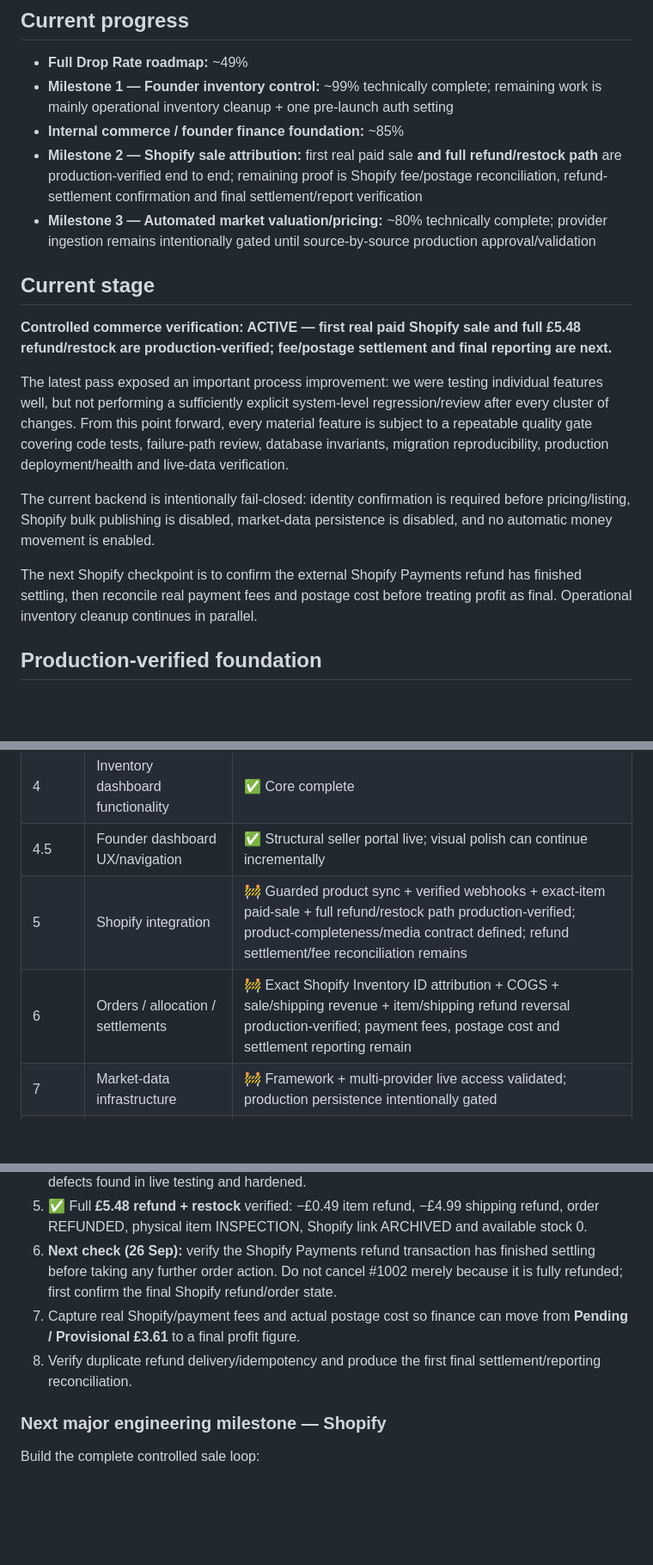
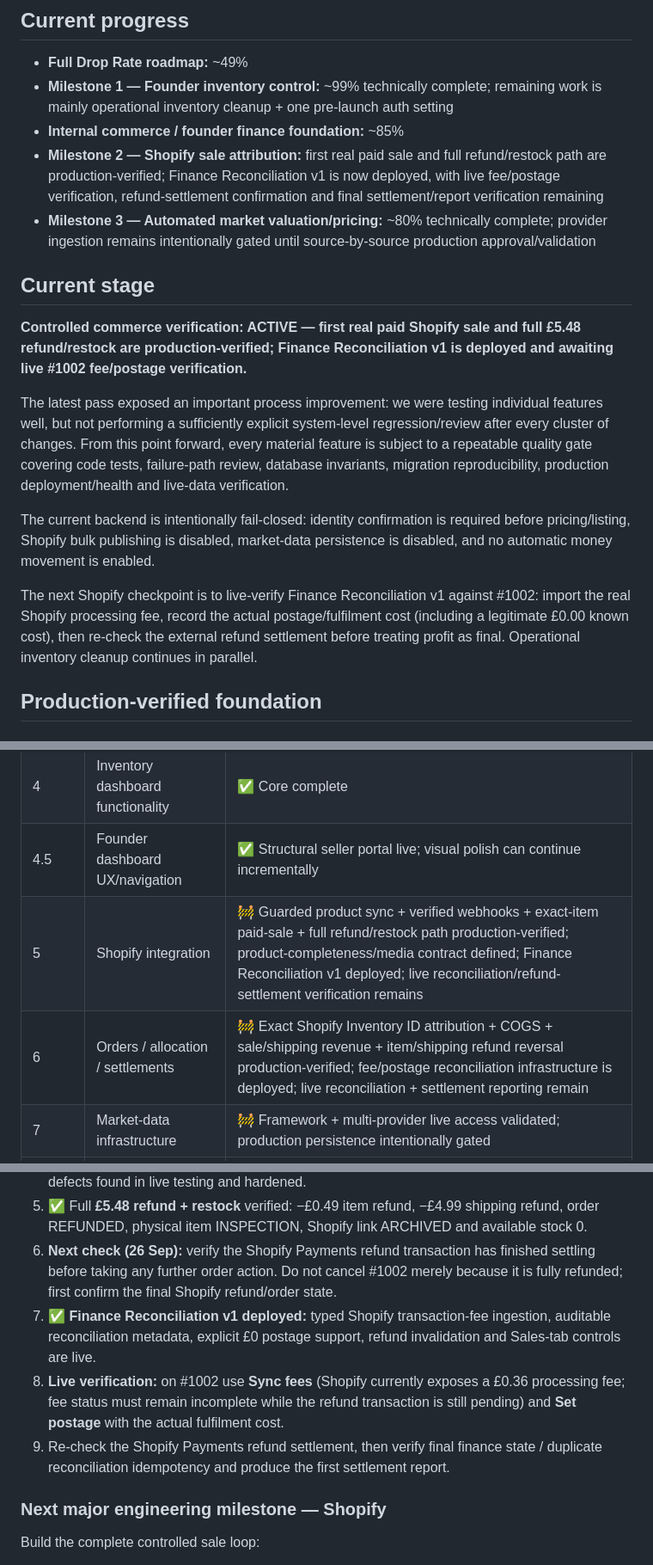
Before and after one commit to pulltheorytcg/drop-rate-backend, a Markdown page: BUILD_STATUS.md, 3 parts joined by grey strips. Shown at 86% size. Rendered like a GitHub page; blank space fills up the shorter version.

Commit message:
Record Finance Reconciliation v1 deployment

```diff
--- a/BUILD_STATUS.md
+++ b/BUILD_STATUS.md
@@ -9,18 +9,18 @@ This file is the persistent source of truth for project progress. A feature coun
 - **Full Drop Rate roadmap:** ~49%
 - **Milestone 1 — Founder inventory control:** ~99% technically complete; remaining work is mainly operational inventory cleanup + one pre-launch auth setting
 - **Internal commerce / founder finance foundation:** ~85%
-- **Milestone 2 — Shopify sale attribution:** first real paid sale **and full refund/restock path** are production-verified end to end; remaining proof is Shopify fee/postage reconciliation, refund-settlement confirmation and final settlement/report verification
+- **Milestone 2 — Shopify sale attribution:** first real paid sale and full refund/restock path are production-verified; Finance Reconciliation v1 is now deployed, with live fee/postage verification, refund-settlement confirmation and final settlement/report verification remaining
 - **Milestone 3 — Automated market valuation/pricing:** ~80% technically complete; provider ingestion remains intentionally gated until source-by-source production approval/validation
 
 ## Current stage
 
-**Controlled commerce verification: ACTIVE — first real paid Shopify sale and full £5.48 refund/restock are production-verified; fee/postage settlement and final reporting are next.**
+**Controlled commerce verification: ACTIVE — first real paid Shopify sale and full £5.48 refund/restock are production-verified; Finance Reconciliation v1 is deployed and awaiting live #1002 fee/postage verification.**
 
 The latest pass exposed an important process improvement: we were testing individual features well, but not performing a sufficiently explicit system-level regression/review after every cluster of changes. From this point forward, every material feature is subject to a repeatable quality gate covering code tests, failure-path review, database invariants, migration reproducibility, production deployment/health and live-data verification.
 
 The current backend is intentionally fail-closed: identity confirmation is required before pricing/listing, Shopify bulk publishing is disabled, market-data persistence is disabled, and no automatic money movement is enabled.
 
-The next Shopify checkpoint is to confirm the external Shopify Payments refund has finished settling, then reconcile real payment fees and postage cost before treating profit as final. Operational inventory cleanup continues in parallel.
+The next Shopify checkpoint is to live-verify Finance Reconciliation v1 against #1002: import the real Shopify processing fee, record the actual postage/fulfilment cost (including a legitimate £0.00 known cost), then re-check the external refund settlement before treating profit as final. Operational inventory cleanup continues in parallel.
 
 ## Production-verified foundation
 
@@ -459,8 +460,8 @@ These are **not blockers to the current backend foundation**, but remain explici
 | 3 | Founder account / inventory / ownership | ✅ Technical foundation complete; operational data cleanup remains |
 | 4 | Inventory dashboard functionality | ✅ Core complete |
 | 4.5 | Founder dashboard UX/navigation | ✅ Structural seller portal live; visual polish can continue incrementally |
-| 5 | Shopify integration | 🚧 Guarded product sync + verified webhooks + exact-item paid-sale + full refund/restock path production-verified; product-completeness/media contract defined; refund settlement/fee reconciliation remains |
-| 6 | Orders / allocation / settlements | 🚧 Exact Shopify Inventory ID attribution + COGS + sale/shipping revenue + item/shipping refund reversal production-verified; payment fees, postage cost and settlement reporting remain |
+| 5 | Shopify integration | 🚧 Guarded product sync + verified webhooks + exact-item paid-sale + full refund/restock path production-verified; product-completeness/media contract defined; Finance Reconciliation v1 deployed; live reconciliation/refund-settlement verification remains |
+| 6 | Orders / allocation / settlements | 🚧 Exact Shopify Inventory ID attribution + COGS + sale/shipping revenue + item/shipping refund reversal production-verified; fee/postage reconciliation infrastructure is deployed; live reconciliation + settlement reporting remain |
 | 7 | Market-data infrastructure | 🚧 Framework + multi-provider live access validated; production persistence intentionally gated |
 | 8 | Pricing engine | 🚧 Deterministic engine live; trusted live evidence + scheduled execution remain |
 | 9 | AI card identification | ⬜ Not started |
@@ -481,8 +482,9 @@ These are **not blockers to the current backend foundation**, but remain explici
 4. ✅ Shopify 2026-07 inventory API incompatibilities and paid-before-create webhook ordering defects found in live testing and hardened.
 5. ✅ Full **£5.48 refund + restock** verified: −£0.49 item refund, −£4.99 shipping refund, order REFUNDED, physical item INSPECTION, Shopify link ARCHIVED and available stock 0.
 6. **Next check (26 Sep):** verify the Shopify Payments refund transaction has finished settling before taking any further order action. Do not cancel #1002 merely because it is fully refunded; first confirm the final Shopify refund/order state.
-7. Capture real Shopify/payment fees and actual postage cost so finance can move from **Pending / Provisional £3.61** to a final profit figure.
-8. Verify duplicate refund delivery/idempotency and produce the first final settlement/reporting reconciliation.
+7. ✅ **Finance Reconciliation v1 deployed:** typed Shopify transaction-fee ingestion, auditable reconciliation metadata, explicit £0 postage support, refund invalidation and Sales-tab controls are live.
+8. **Live verification:** on #1002 use **Sync fees** (Shopify currently exposes a £0.36 processing fee; fee status must remain incomplete while the refund transaction is still pending) and **Set postage** with the actual fulfilment cost.
+9. Re-check the Shopify Payments refund settlement, then verify final finance state / duplicate reconciliation idempotency and produce the first settlement report.
 
 ### Next major engineering milestone — Shopify
 Build the complete controlled sale loop:
```
Also changed, not shown: other parts of BUILD_STATUS.md (+4 -3 lines).
